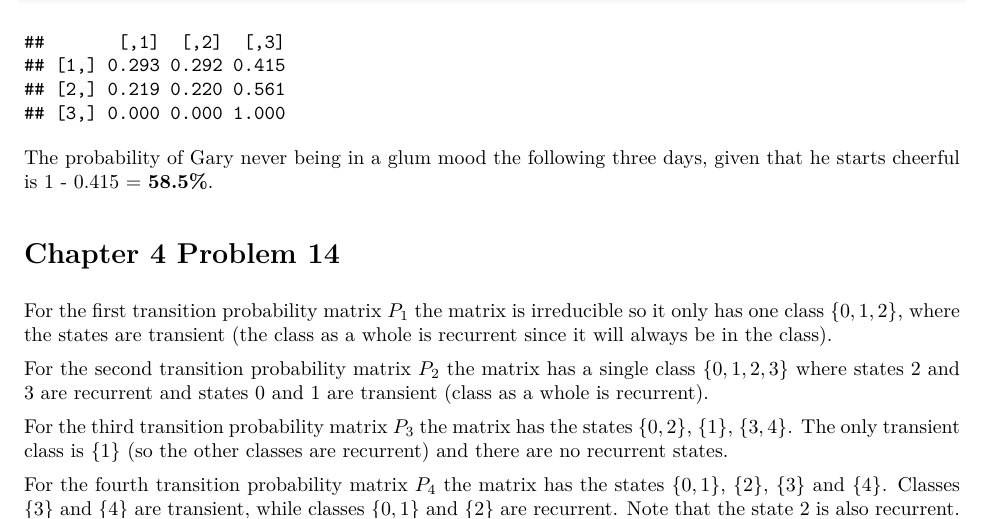
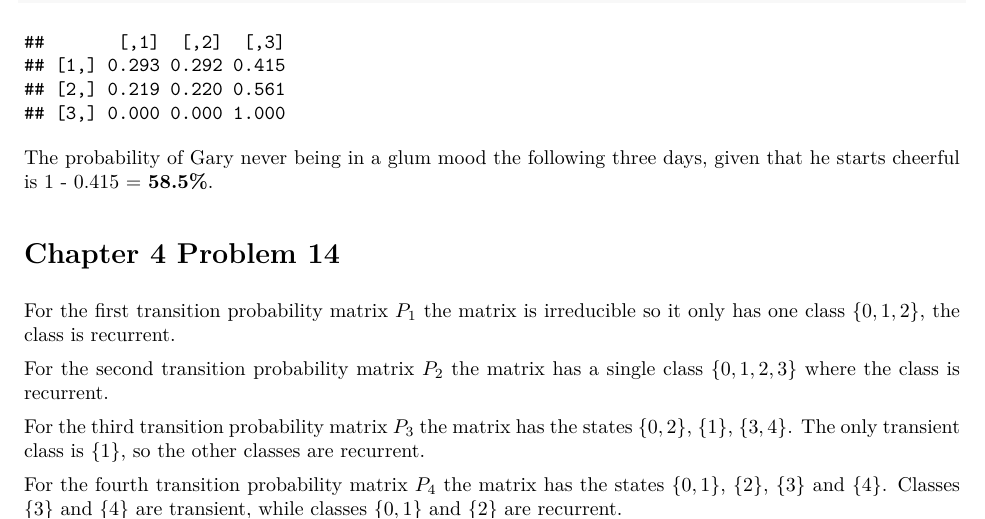
Before and after one commit to bevvvvv/FA2020-StochModel, an R Markdown document (HW05.Rmd): part of page 2 of 4, cut so that both start at the same text. The pictures show the output file HW05.pdf that the author committed with the source.

Commit message:
updated class problem

```diff
--- a/HW05.Rmd
+++ b/HW05.Rmd
@@ -112,13 +112,13 @@ The probability of Gary never being in a glum mood the following three days, giv
 
 # Chapter 4 Problem 14
 
-For the first transition probability matrix $P_1$ the matrix is irreducible so it only has one class $\{0,1,2\}$, where the states are transient (the class as a whole is recurrent since it will always be in the class).
+For the first transition probability matrix $P_1$ the matrix is irreducible so it only has one class $\{0,1,2\}$, the class is recurrent.
 
-For the second transition probability matrix $P_2$ the matrix has a single class $\{0,1,2,3\}$ where states 2 and 3 are recurrent and states 0 and 1 are transient (class as a whole is recurrent).
+For the second transition probability matrix $P_2$ the matrix has a single class $\{0,1,2,3\}$ where the class is recurrent.
 
-For the third transition probability matrix $P_3$ the matrix has the states $\{0, 2\}$, $\{1\}$, $\{3,4\}$. The only transient class is $\{1\}$ (so the other classes are recurrent) and there are no recurrent states.
+For the third transition probability matrix $P_3$ the matrix has the states $\{0, 2\}$, $\{1\}$, $\{3,4\}$. The only transient class is $\{1\}$, so the other classes are recurrent.
 
-For the fourth transition probability matrix $P_4$ the matrix has the states $\{0, 1\}$, $\{2\}$, $\{3\}$ and $\{4\}$. Classes $\{3\}$ and $\{4\}$ are transient, while classes $\{0, 1\}$ and $\{2\}$ are recurrent. Note that the state 2 is also recurrent.
+For the fourth transition probability matrix $P_4$ the matrix has the states $\{0, 1\}$, $\{2\}$, $\{3\}$ and $\{4\}$. Classes $\{3\}$ and $\{4\}$ are transient, while classes $\{0, 1\}$ and $\{2\}$ are recurrent.
 
 # Chapter 4 Problem 15
 
```
Also changed, not shown: HW05.pdf.
